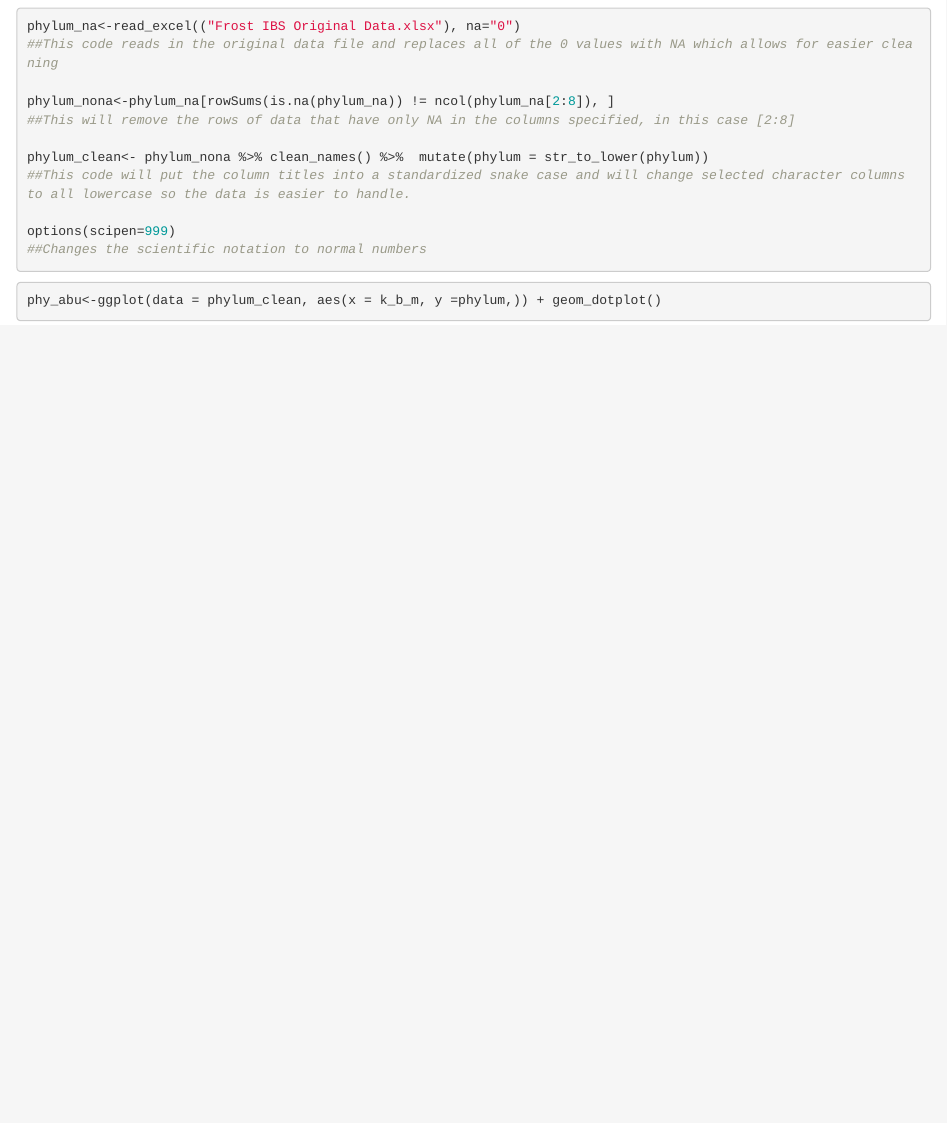
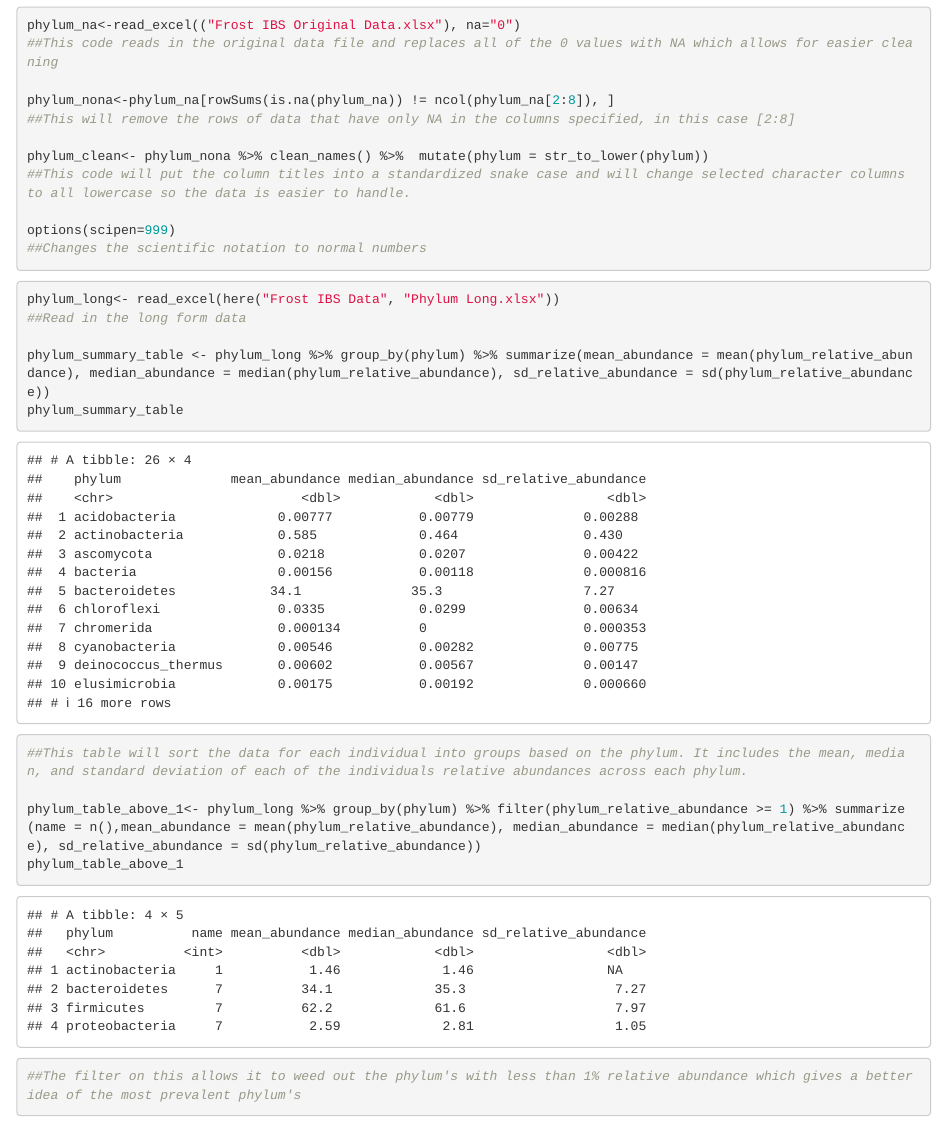
Before and after one commit to JonahMerriam/Frost-IBS-Data, an R Markdown document (Practice_Workspace.Rmd): the page in a window 1100 px wide, from 1110 px down. Rendered offline with R 4.5, knitr and Pandoc, with nearby package versions; column names are cleaned by a stand-in for the janitor package.

Commit message:
Quick Save

````diff
--- a/Practice_Workspace.Rmd
+++ b/Practice_Workspace.Rmd
@@ -52,6 +52,15 @@
 ##Changes the scientific notation to normal numbers
 ```
 
-```{r Graphing}
-phy_abu<-ggplot(data = phylum_clean, aes(x = k_b_m, y =phylum,)) + geom_dotplot()
+```{r Tables}
+phylum_long<- read_excel(here("Frost IBS Data", "Phylum Long.xlsx"))
+##Read in the long form data
+
+phylum_summary_table <- phylum_long %>% group_by(phylum) %>% summarize(mean_abundance = mean(phylum_relative_abundance), median_abundance = median(phylum_relative_abundance), sd_relative_abundance = sd(phylum_relative_abundance))
+phylum_summary_table
+##This table will sort the data for each individual into groups based on the phylum. It includes the mean, median, and standard deviation of each of the individuals relative abundances across each phylum.
+
+phylum_table_above_1<- phylum_long %>% group_by(phylum) %>% filter(phylum_relative_abundance >= 1) %>% summarize(name = n(),mean_abundance = mean(phylum_relative_abundance), median_abundance = median(phylum_relative_abundance), sd_relative_abundance = sd(phylum_relative_abundance))
+phylum_table_above_1
+##The filter on this allows it to weed out the phylum's with less than 1% relative abundance which gives a better idea of the most prevalent phylum's
 ```
````
Also changed, not shown: Frost _IBS_Data_Analysis.Rmd (+10 -1 lines).
